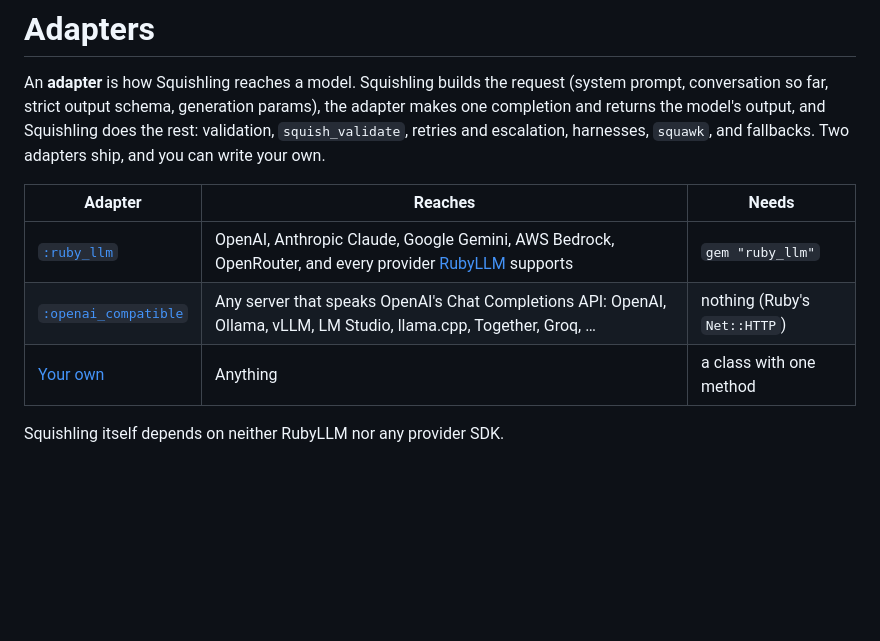
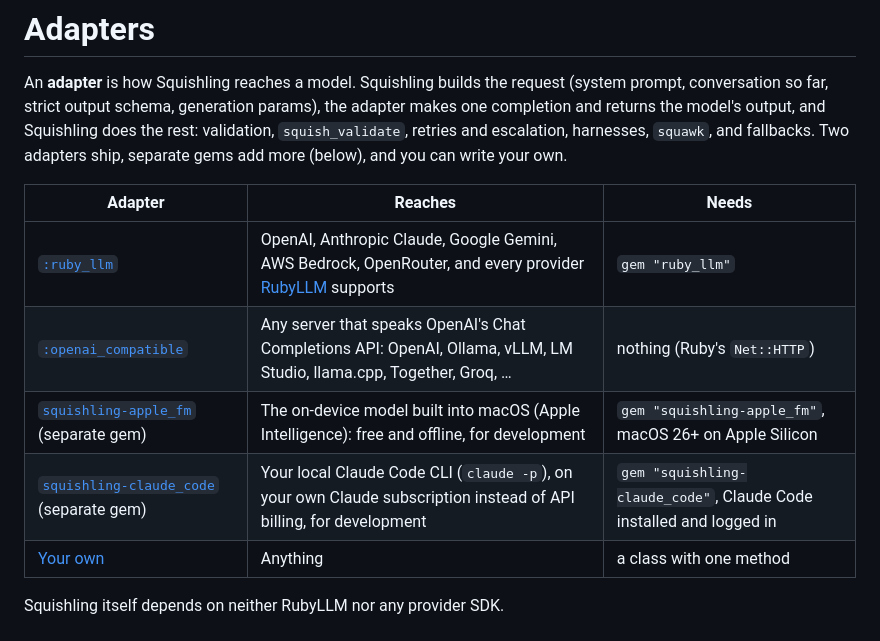
Before and after one commit to Coolhand-Labs/squishling, a Markdown page: docs/adapters.md, the part around the change. Drawn GitHub-style; blank space fills up the shorter version.

Commit message:
Point the adapter docs at the Apple FM and Claude Code adapter gems

```diff
--- a/docs/adapters.md
+++ b/docs/adapters.md
@@ -3,12 +3,14 @@
 An **adapter** is how Squishling reaches a model. Squishling builds the request (system prompt, conversation so far,
 strict output schema, generation params), the adapter makes one completion and returns the model's output, and
 Squishling does the rest: validation, `squish_validate`, retries and escalation, harnesses, `squawk`, and fallbacks.
-Two adapters ship, and you can write your own.
+Two adapters ship, separate gems add more (below), and you can write your own.
 
 | Adapter | Reaches | Needs |
 |---|---|---|
 | [`:ruby_llm`](#ruby_llm) | OpenAI, Anthropic Claude, Google Gemini, AWS Bedrock, OpenRouter, and every provider [RubyLLM](https://rubyllm.com) supports | `gem "ruby_llm"` |
 | [`:openai_compatible`](#openai-compatible-endpoints) | Any server that speaks OpenAI's Chat Completions API: OpenAI, Ollama, vLLM, LM Studio, llama.cpp, Together, Groq, … | nothing (Ruby's `Net::HTTP`) |
+| [`squishling-apple_fm`](https://github.com/Coolhand-Labs/squishling-apple-fm-adapter) (separate gem) | The on-device model built into macOS (Apple Intelligence): free and offline, for development | `gem "squishling-apple_fm"`, macOS 26+ on Apple Silicon |
+| [`squishling-claude_code`](https://github.com/Coolhand-Labs/squishling-claude-code-adapter) (separate gem) | Your local Claude Code CLI (`claude -p`), on your own Claude subscription instead of API billing, for development | `gem "squishling-claude_code"`, Claude Code installed and logged in |
 | [Your own](#writing-your-own) | Anything | a class with one method |
 
 Squishling itself depends on neither RubyLLM nor any provider SDK.
```
